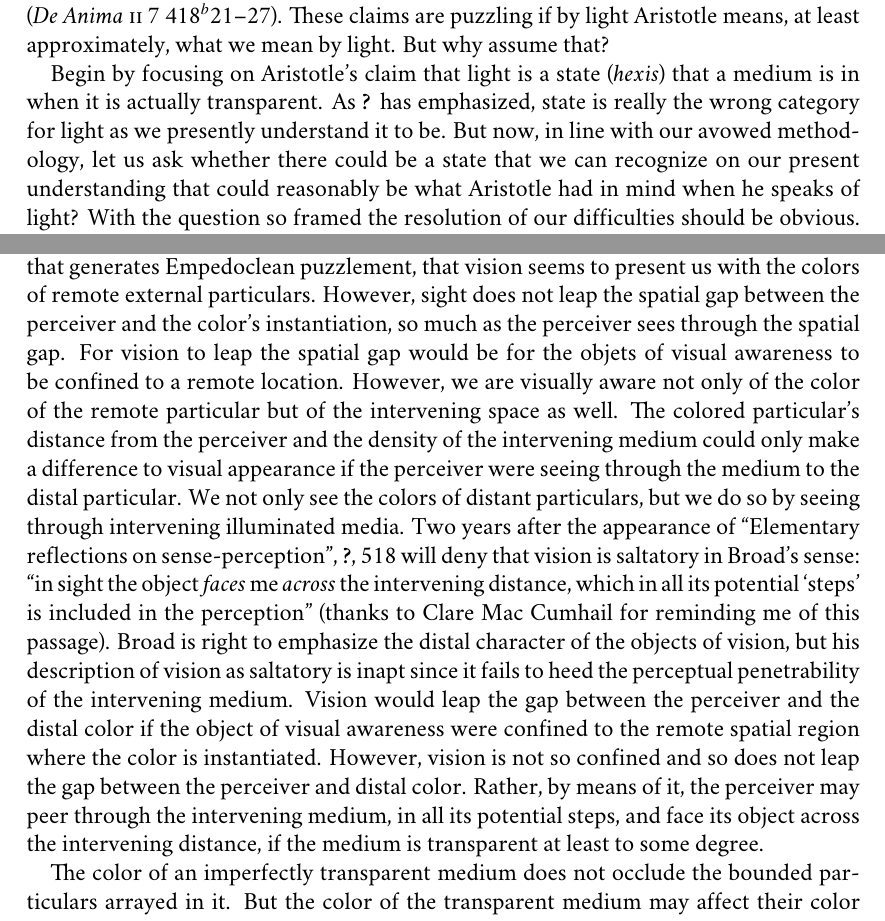
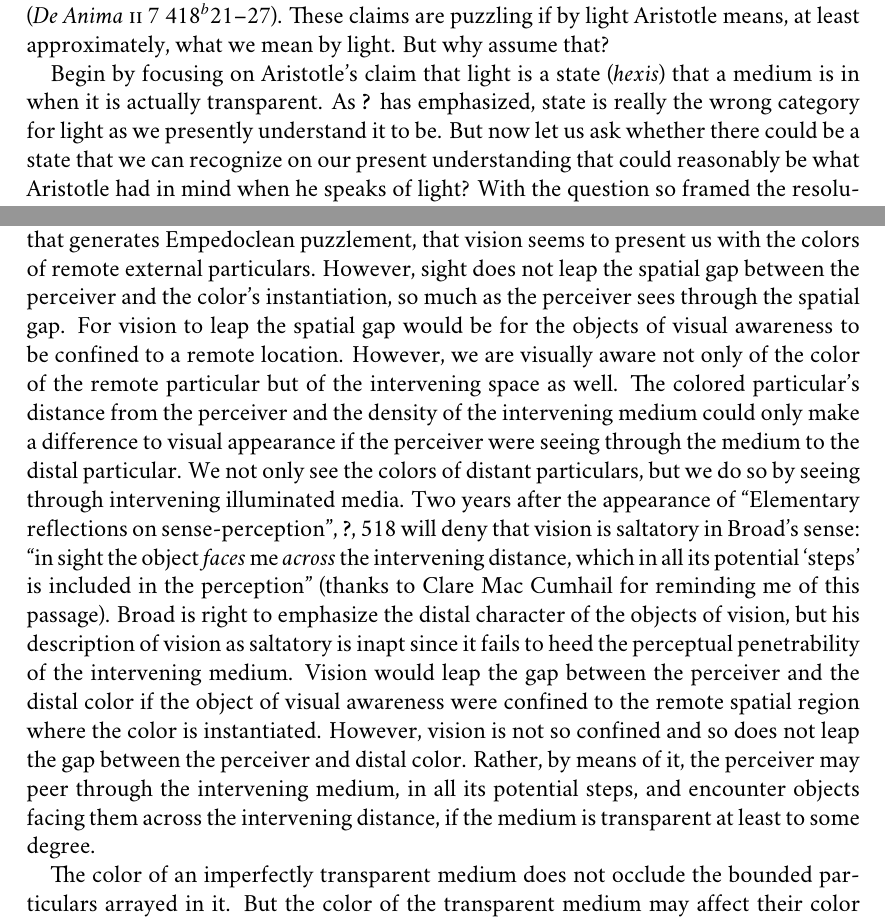
Before and after one commit to PhilGeek/transparency, a LaTeX document (transparency.tex): two parts of pages 8 and 13 of 18, joined at a grey line, cut so that both start at the same text. Compiled offline with XeLaTeX; a missing font is replaced by an installed copy or a similar font.

Commit message:
Minor clean up

```diff
--- a/transparency.tex
+++ b/transparency.tex
@@ -169,7 +169,7 @@ Transparency is a nature or power common to different substances. It is shared b
 
 Light is a state that the medium is in when it is actually transparent. Aristotle denies that light is fire, or a body, or an effluence (\emph{De Anima} \textsc{ii} 7 418\( ^{b} \)13--18). He denies as well that light moves, otherwise its motion would be visible as it travels from East to West (\emph{De Anima} \textsc{ii} 7 418\( ^{b} \)21--27). These claims are puzzling if by light Aristotle means, at least approximately, what we mean by light. But why assume that?
 
-Begin by focusing on Aristotle's claim that light is a state (\emph{hexis}) that a medium is in when it is actually transparent. As \citet{Burnyeat:1995fk} has emphasized, state is really the wrong category for light as we presently understand it to be. But now, in line with our avowed methodology, let us ask whether there could be a state that we can recognize on our present understanding that could reasonably be what Aristotle had in mind when he speaks of light? With the question so framed the resolution of our difficulties should be obvious. What state is a medium in when it is actually transparent, and where the persistence of this state depends on the continual presence and activity of a fiery substance? When it is illuminated, of course. By light, Aristotle means a state of illumination (see \citealt[122]{Thorp:1982fk}\index{Thorp, John}, for a similar interpretation). And that a medium when it is actually transparent is in a state of illumination sustained by the presence and activity of a fiery substance strikes me as a not unreasonable approximation of the truth. Moreover, it coheres well with the phenomenology of illumination. Consider what must have been the familiar experience of lighting an oil lamp to illuminate a room.
+Begin by focusing on Aristotle's claim that light is a state (\emph{hexis}) that a medium is in when it is actually transparent. As \citet{Burnyeat:1995fk} has emphasized, state is really the wrong category for light as we presently understand it to be. But now let us ask whether there could be a state that we can recognize on our present understanding that could reasonably be what Aristotle had in mind when he speaks of light? With the question so framed the resolution of our difficulties should be obvious. What state is a medium in when it is actually transparent, and where the persistence of this state depends on the continual presence and activity of a fiery substance? When it is illuminated, of course. By light, Aristotle means a state of illumination (see \citealt[122]{Thorp:1982fk}\index{Thorp, John}, for a similar interpretation). And that a medium when it is actually transparent is in a state of illumination sustained by the presence and activity of a fiery substance strikes me as a not unreasonable approximation of the truth. Moreover, it coheres well with the phenomenology of illumination. Consider what must have been the familiar experience of lighting an oil lamp to illuminate a room.
 
 Nevertheless, Aristotle's definition of transparency raises a couple of questions, the second of which will occupy us for the rest of this essay.
 
@@ -217,9 +217,11 @@ The transparent is unbounded since it offers insufficient visual resistance to d
 \end{quote}
 Air and water, when transparent, are bright. And brightness, Aristotle claims, is of the nature of color. The attribution of brightness, however, requires attributing no particular hue to the medium. If the medium is perfectly transparent, then the only visible hues will be the colors of bounded particulars arrayed in that medium. But the next line contains the suggestion that imperfectly transparent media, while remaining perceptually penetrable to some degree, may themselves have a particular hue---in modern parlance, not a surface color but a \emph{volume} color. From a cliff overhanging the sea, the sea may appear a clear blue even as one sees rocks lying below its surface. But, if enticed by the sea, one were to descend to the beach and examine a handful of sea water, it would not be blue at all, but transparent. Similarly, looking up at the sky on a clear autumn afternoon, one sees an expanse of blue. But if one were to travel to that region of the sky, by helicopter, say, nothing blue would be found. The implicit thought is that the visual resistance of an imperfectly transparent medium increases with an increase in volume. The further one sees into a transparent medium, the more resistance that medium offers to sight. And volume color is the effect of this resistance.
 
-Aristotle's insight, here, reveals one respect in which Broad's \citeyearpar{Broad:1952kx} description of vision as ``saltatory'' is inapt. According to Broad, vision is saltatory in that it seems to leap the spatial gap between the perceiver and so reveal shapes and colors confined to a spatial region remote from the perceiver. Broad is emphasizing just the feature of color vision that generates Empedoclean puzzlement, that vision seems to present us with the colors of remote external particulars. However, sight does not leap the spatial gap between the perceiver and the color's instantiation, so much as the perceiver sees through the spatial gap. For vision to leap the spatial gap would be for the objets of visual awareness to be confined to a remote location. However, we are visually aware not only of the color of the remote particular but of the intervening space as well. The colored particular's distance from the perceiver and the density of the intervening medium could only make a difference to visual appearance if the perceiver were seeing through the medium to the distal particular. We not only see the colors of distant particulars, but we do so by seeing through intervening illuminated media. Two years after the appearance of ``Elementary reflections on sense-perception'', \citet[518]{Jonas:1954aa} will deny that vision is saltatory in Broad's sense: ``in sight the object \emph{faces} me \emph{across} the intervening distance, which in all its potential `steps' is included in the perception'' (thanks to Clare Mac Cumhail for reminding me of this passage). Broad is right to emphasize the distal character of the objects of vision, but his description of vision as saltatory is inapt since it fails to heed the perceptual penetrability of the intervening medium. Vision would leap the gap between the perceiver and the distal color if the object of visual awareness were confined to the remote spatial region where the color is instantiated. However, vision is not so confined and so does not leap the gap between the perceiver and distal color. Rather, by means of it, the perceiver may peer through the intervening medium, in all its potential steps, and face its object across the intervening distance, if the medium is transparent at least to some degree.
+Aristotle's insight, here, reveals one respect in which Broad's \citeyearpar{Broad:1952kx} description of vision as ``saltatory'' is inapt. According to Broad, vision is saltatory in that it seems to leap the spatial gap between the perceiver and so reveal shapes and colors confined to a spatial region remote from the perceiver. Broad is emphasizing just the feature of color vision that generates Empedoclean puzzlement, that vision seems to present us with the colors of remote external particulars. However, sight does not leap the spatial gap between the perceiver and the color's instantiation, so much as the perceiver sees through the spatial gap. For vision to leap the spatial gap would be for the objects of visual awareness to be confined to a remote location. However, we are visually aware not only of the color of the remote particular but of the intervening space as well. The colored particular's distance from the perceiver and the density of the intervening medium could only make a difference to visual appearance if the perceiver were seeing through the medium to the distal particular. We not only see the colors of distant particulars, but we do so by seeing through intervening illuminated media. Two years after the appearance of ``Elementary reflections on sense-perception'', \citet[518]{Jonas:1954aa} will deny that vision is saltatory in Broad's sense: ``in sight the object \emph{faces} me \emph{across} the intervening distance, which in all its potential `steps' is included in the perception'' (thanks to Clare Mac Cumhail for reminding me of this passage). Broad is right to emphasize the distal character of the objects of vision, but his description of vision as saltatory is inapt since it fails to heed the perceptual penetrability of the intervening medium. Vision would leap the gap between the perceiver and the distal color if the object of visual awareness were confined to the remote spatial region where the color is instantiated. However, vision is not so confined and so does not leap the gap between the perceiver and distal color. Rather, by means of it, the perceiver may peer through the intervening medium, in all its potential steps, and encounter objects facing them across the intervening distance, if the medium is transparent at least to some degree.
 
-The color of an imperfectly transparent medium does not occlude the bound\-ed particulars arrayed in it. But the color of the transparent medium may affect their color appearance. Thus the sun, which in itself appears white, takes on a crimson hue when seen through a fog or cloud of smoke (\emph{De Sensu} \textsc{iii} 440\( ^{a} \)10--11\index{De Sensu@\emph{De Sensu}}; \emph{Meteorologica} \textsc{i} 5 342\( ^{b} \)18-21). This might be what Aristotle has in mind when he claims that bounded particulars have a fixed color unless affected by atmospheric conditions (\emph{De Sensu} \textsc{iii} 439\( ^{b} \)5--7). The color of a bounded particular will affect the medium differently depending on its degree of perceptual penetrability and resulting volume color. Notice, considered in and of itself, this claim implies at most that the color of the sun appears differently when obscured by a fog or cloud of smoke. There need be not commitment to the sun changing color from white to red when so obscured, nor its appearing to so change. Aristotle's position allows for the possibility of a variation in color appearance without a variation in presented color. Notice the thought that the state of a medium can alter the appearance of a sensible object without a variation in the object of sense is what animates Austin's \citeyearpar{Austin:1962lr} use of the Platonic example of a straight stick looking bent in water (Plato, \emph{Republic} \textsc{x} 602\( ^{c} \)--603\( ^{a} \); on Austin see Kalderon and Travis \citeyear{Kalderon:2010fk} and Martin \citeyear{Martin:2000nx}; on Austin and the argument from conflicting appearances see Burnyeat \citeyear{Burnyeat:1979mv}).
+
+
+The color of an imperfectly transparent medium does not occlude the bound\-ed particulars arrayed in it. But the color of the transparent medium may affect their color appearance. Thus the sun, which in itself appears white, takes on a crimson hue when seen through a fog or cloud of smoke (\emph{De Sensu} \textsc{iii} 440\( ^{a} \)10--11; \emph{Meteorologica} \textsc{i} 5 342\( ^{b} \)18-21). This might be what Aristotle has in mind when he claims that bounded particulars have a fixed color unless affected by atmospheric conditions (\emph{De Sensu} \textsc{iii} 439\( ^{b} \)5--7). The color of a bounded particular will affect the medium differently depending on its degree of perceptual penetrability and resulting volume color. Notice, considered in and of itself, this claim implies at most that the color of the sun appears differently when obscured by a fog or cloud of smoke. There need be not commitment to the sun changing color from white to red when so obscured, nor its appearing to so change. Aristotle's position allows for the possibility of a variation in color appearance without a variation in presented color. Notice the thought that the state of a medium can alter the appearance of a sensible object without a variation in the object of sense is what animates Austin's \citeyearpar{Austin:1962lr} use of the Platonic example of a straight stick looking bent in water (Plato, \emph{Republic} \textsc{x} 602\( ^{c} \)--603\( ^{a} \); on Austin see Kalderon and Travis \citeyear{Kalderon:2010fk} and Martin \citeyear{Martin:2000nx}; on Austin and the argument from conflicting appearances see Burnyeat \citeyear{Burnyeat:1979mv}).
 
 This is potential evidence about Aristotle's attitude towards the argument from conflicting appearances. While the argument from conflicting appearances is discussed in \emph{Metaphysica} \( \Gamma \), discussion of it is largely absent in \emph{De Anima} and \emph{De Sensu}. While largely absent, it is not entirely absent, and I believe we have an important point of contact here. Looking up from a battlefield one sees the sun burning white. As smoke from the battle obscures the sun, it takes on a crimson hue. Supposing, as is plausible, that the smoke from the battle did not alter the sun's color so that the color of the sun remains constant through the variation in its appearance, it might seem as if at least one of these appearances were illusory. However, if there can be a variation in color appearance without a variation in presented color, then the white and red appearances do not conflict. The color of the sun does not appear to change from white to red; red is simply the way radiant white things appear when viewed through smoke filled media (just as bent is the way that straight things look when viewed through refracting media---see Plato, \emph{Republic} \textsc{x} 602\( ^{c} \)--603\( ^{a} \); \citealt{Austin:1962lr}).
 
```
